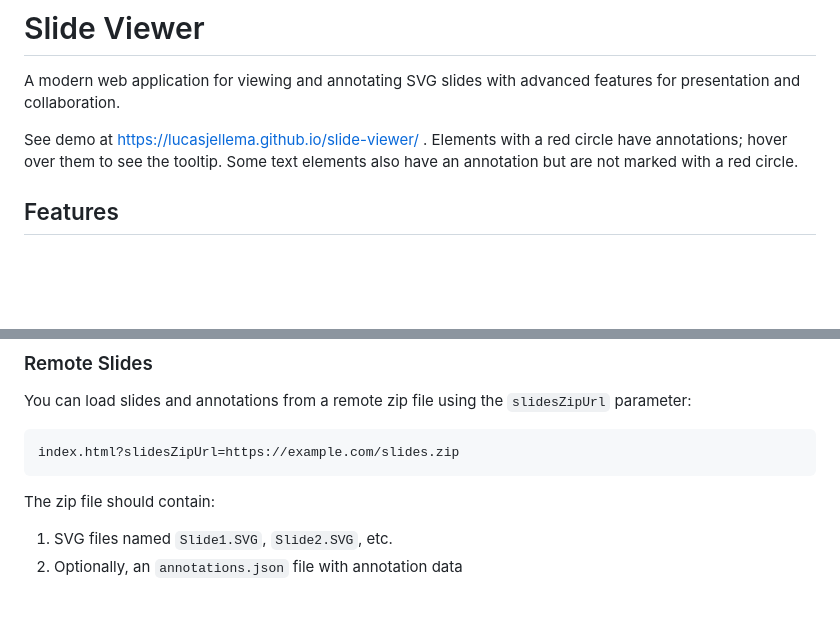
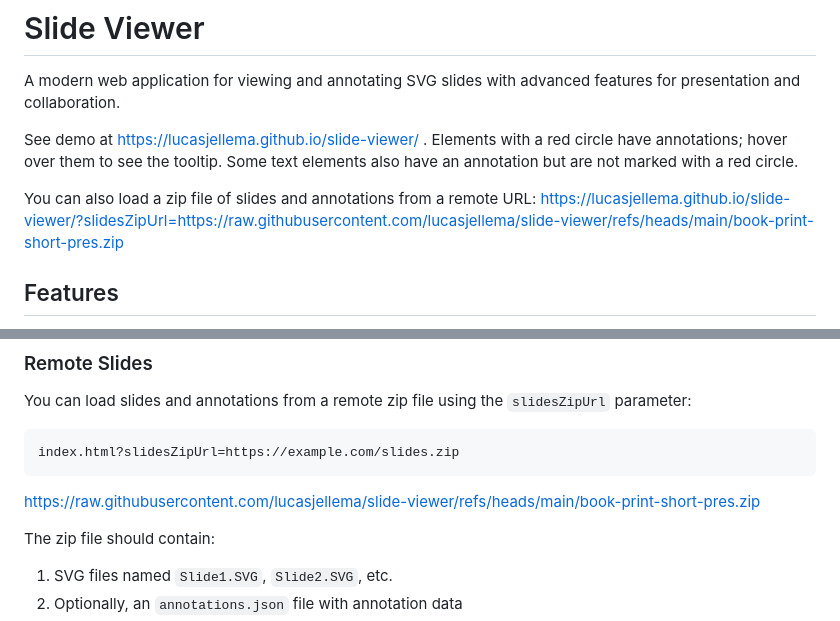
Before and after one commit to lucasjellema/slide-viewer, a Markdown page: README.md, 2 parts joined by grey strips. Rendered like a GitHub page; blank space fills up the shorter version.

````diff
--- a/README.md
+++ b/README.md
@@ -4,7 +4,8 @@ A modern web application for viewing and annotating SVG slides with advanced fea
 
 See demo at https://lucasjellema.github.io/slide-viewer/ . Elements with a red circle have annotations; hover over them to see the tooltip. Some text elements also have an annotation but are not marked with a red circle.
 
-
+You can also load a zip file of slides and annotations from a remote URL:
+https://lucasjellema.github.io/slide-viewer/?slidesZipUrl=https://raw.githubusercontent.com/lucasjellema/slide-viewer/refs/heads/main/book-print-short-pres.zip
 
 ## Features
 
@@ -44,6 +45,8 @@ You can load slides and annotations from a remote zip file using the `slidesZipU
 index.html?slidesZipUrl=https://example.com/slides.zip
 ```
 
+https://raw.githubusercontent.com/lucasjellema/slide-viewer/refs/heads/main/book-print-short-pres.zip
+
 The zip file should contain:
 1. SVG files named `Slide1.SVG`, `Slide2.SVG`, etc.
 2. Optionally, an `annotations.json` file with annotation data
````
